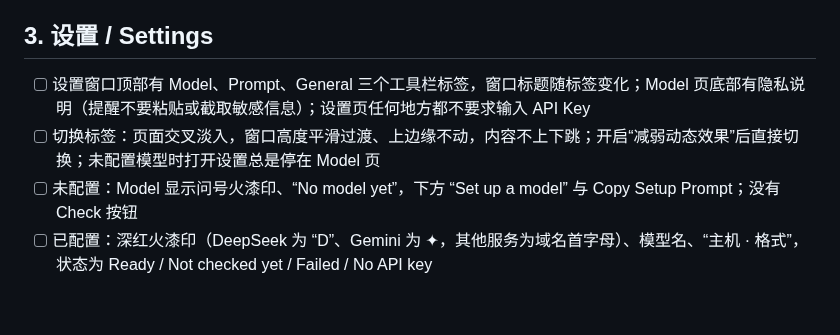
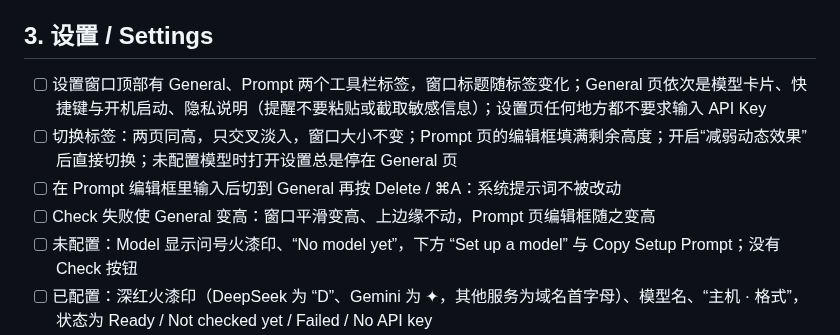
Before and after one commit to HiAriesZhou/Howler, a Markdown page: ACCEPTANCE.md, the part around the change. GitHub-like rendering; blank space fills up the shorter version.

```diff
--- a/ACCEPTANCE.md
+++ b/ACCEPTANCE.md
@@ -53,8 +53,10 @@ Run on macOS 14+ with the released `Howler.dmg` (or `Howler.zip`). Mark each ite
 
 ## 3. 设置 / Settings
 
-- [ ] 设置窗口顶部有 Model、Prompt、General 三个工具栏标签，窗口标题随标签变化；Model 页底部有隐私说明（提醒不要粘贴或截取敏感信息）；设置页任何地方都不要求输入 API Key
-- [ ] 切换标签：页面交叉淡入，窗口高度平滑过渡、上边缘不动，内容不上下跳；开启“减弱动态效果”后直接切换；未配置模型时打开设置总是停在 Model 页
+- [ ] 设置窗口顶部有 General、Prompt 两个工具栏标签，窗口标题随标签变化；General 页依次是模型卡片、快捷键与开机启动、隐私说明（提醒不要粘贴或截取敏感信息）；设置页任何地方都不要求输入 API Key
+- [ ] 切换标签：两页同高，只交叉淡入，窗口大小不变；Prompt 页的编辑框填满剩余高度；开启“减弱动态效果”后直接切换；未配置模型时打开设置总是停在 General 页
+- [ ] 在 Prompt 编辑框里输入后切到 General 再按 Delete / ⌘A：系统提示词不被改动
+- [ ] Check 失败使 General 变高：窗口平滑变高、上边缘不动，Prompt 页编辑框随之变高
 - [ ] 未配置：Model 显示问号火漆印、“No model yet”，下方 “Set up a model” 与 Copy Setup Prompt；没有 Check 按钮
 - [ ] 已配置：深红火漆印（DeepSeek 为 “D”、Gemini 为 ✦，其他服务为域名首字母）、模型名、“主机 · 格式”，状态为 Ready / Not checked yet / Failed / No API key
 - [ ] Copy Setup Prompt：按钮短暂显示 ✓ Copied；粘贴出的提示词包含本机可执行文件路径与当前配置（未配置时为 “not set up yet”），要求助手用 `pbpaste | Howler config set api-key --stdin` 写入 Key
```
Also changed, not shown: README.md (+2 -2 lines), README.zh-CN.md (+2 -2 lines), docs/images/settings.png.
